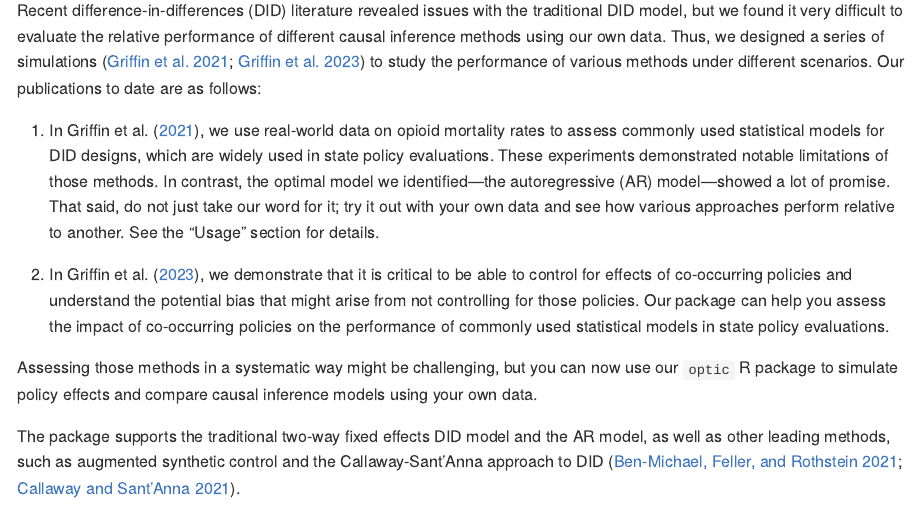
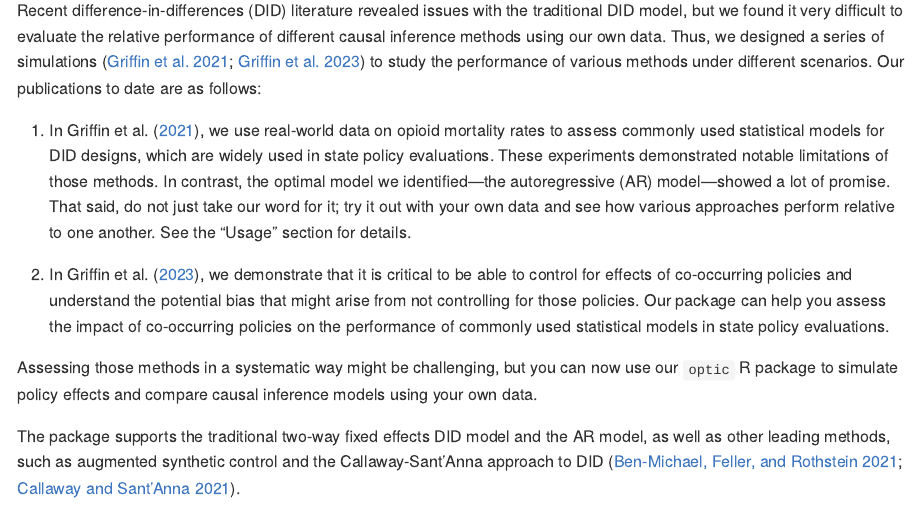
Before and after one commit to RANDCorporation/optic, an R Markdown document (README.Rmd): the page in a window 1100 px wide, from 320 px down. The pictures show the output file README.md that the author committed with the source, drawn offline in the style of GitHub; badge pictures from the web are left out.

Commit message:
updating readme

```diff
--- a/README.Rmd
+++ b/README.Rmd
@@ -34,7 +34,7 @@ The `optic` R package helps you scrutinize candidate causal inference models usi
 
 Recent difference-in-differences (DID) literature revealed issues with the traditional DID model, but we found it very difficult to evaluate the relative performance of different causal inference methods using our own data. Thus, we designed a series of simulations [@griffinMovingClassicDifferenceindifferences2021;   @griffinMethodologicalConsiderationsEstimating2023] to study the performance of various methods under different scenarios. Our publications to date are as follows:
 
-1. In @griffinMovingClassicDifferenceindifferences2021, we use real-world data on opioid mortality rates to assess commonly used statistical models for DID designs, which are widely used in state policy evaluations. These experiments demonstrated notable limitations of those methods. In contrast, the optimal model we identified—the autoregressive (AR) model—showed a lot of promise. That said, do not just take our word for it; try it out with your own data and see how various approaches perform relative to another. See the “Usage” section for details.
+1. In @griffinMovingClassicDifferenceindifferences2021, we use real-world data on opioid mortality rates to assess commonly used statistical models for DID designs, which are widely used in state policy evaluations. These experiments demonstrated notable limitations of those methods. In contrast, the optimal model we identified—the autoregressive (AR) model—showed a lot of promise. That said, do not just take our word for it; try it out with your own data and see how various approaches perform relative to one another. See the “Usage” section for details.
 
 2. In @griffinMethodologicalConsiderationsEstimating2023, we demonstrate that it is critical to be able to control for effects of co-occurring policies and understand the potential bias that might arise from not controlling for those policies. Our package can help you assess the impact of co-occurring policies on the performance of commonly used statistical models in state policy evaluations.
 
```
Also changed, not shown: README.md.
